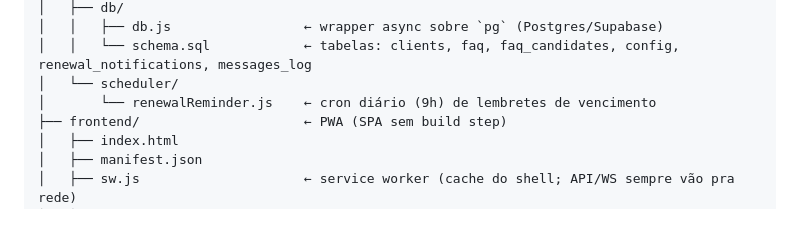
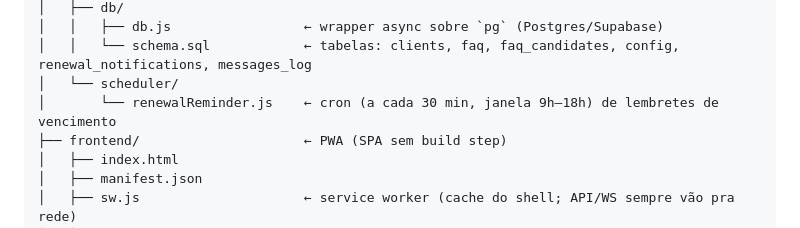
Before and after one commit to liviadelarizza2003-boop/TVPlayZap, a Markdown page: README.md, the part around the change. GitHub-like rendering.

Commit message:
README: descricao atualizada do cron de lembretes
Co-Authored-By: Claude Sonnet 5 <noreply@anthropic.com>

```diff
--- a/README.md
+++ b/README.md
@@ -97,7 +97,7 @@ livia-bot/
 │   │   ├── db.js                 ← wrapper async sobre `pg` (Postgres/Supabase)
 │   │   └── schema.sql            ← tabelas: clients, faq, faq_candidates, config, renewal_notifications, messages_log
 │   └── scheduler/
-│       └── renewalReminder.js    ← cron diário (9h) de lembretes de vencimento
+│       └── renewalReminder.js    ← cron (a cada 30 min, janela 9h–18h) de lembretes de vencimento
 ├── frontend/                     ← PWA (SPA sem build step)
 │   ├── index.html
 │   ├── manifest.json
```
